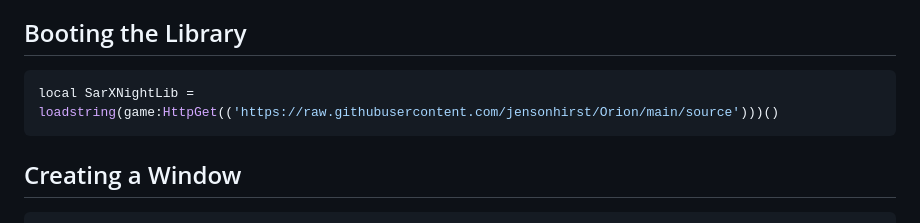
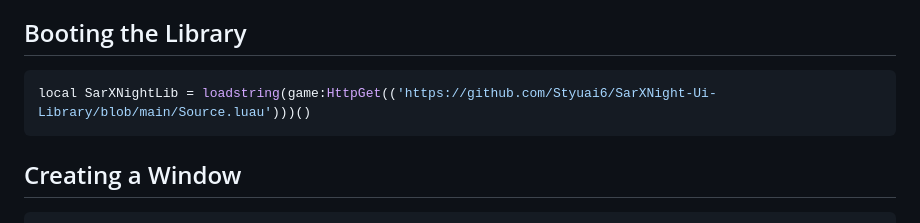
Before and after one commit to SertaiVNHub/SertaiVN-Ui-Library, a Markdown page: Documentation.md, the part around the change. Rendered like a GitHub page.

````diff
--- a/Documentation.md
+++ b/Documentation.md
@@ -3,7 +3,7 @@ This documentation is for the stable release of Orion Library.
 
 ## Booting the Library
 ```lua
-local SarXNightLib = loadstring(game:HttpGet(('https://raw.githubusercontent.com/jensonhirst/Orion/main/source')))()
+local SarXNightLib = loadstring(game:HttpGet(('https://github.com/Styuai6/SarXNight-Ui-Library/blob/main/Source.luau')))()
 ```
 
 
````
